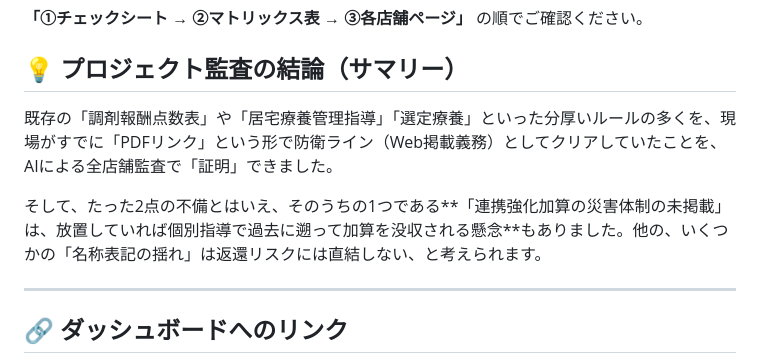
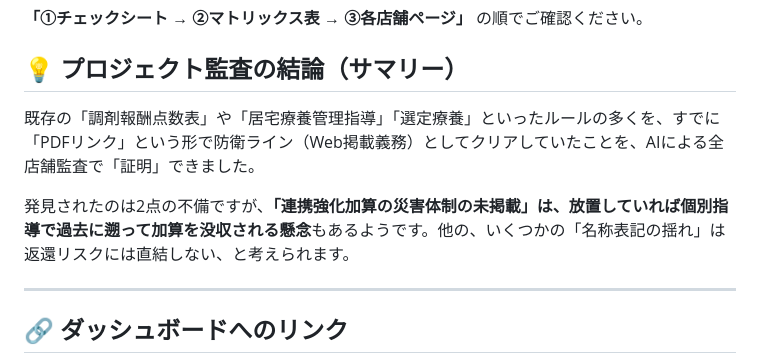
Before and after one commit to AimSoaringHaiku/Pharmacy-Compliance-Signage-Checklist, a Markdown page: README.md, the part around the change. GitHub-like rendering.

Commit message:
Deploy markdown notes with Auto-Categories: 2026-06-23 04:20:42

```diff
--- a/README.md
+++ b/README.md
@@ -4,9 +4,9 @@
 **「①チェックシート → ②マトリックス表 → ③各店舗ページ」** の順でご確認ください。
 
 ## 💡 プロジェクト監査の結論（サマリー）
-既存の「調剤報酬点数表」や「居宅療養管理指導」「選定療養」といった分厚いルールの多くを、現場がすでに「PDFリンク」という形で防衛ライン（Web掲載義務）としてクリアしていたことを、AIによる全店舗監査で「証明」できました。
+既存の「調剤報酬点数表」や「居宅療養管理指導」「選定療養」といったルールの多くを、すでに「PDFリンク」という形で防衛ライン（Web掲載義務）としてクリアしていたことを、AIによる全店舗監査で「証明」できました。
 
-そして、たった2点の不備とはいえ、そのうちの1つである**「連携強化加算の災害体制の未掲載」は、放置していれば個別指導で過去に遡って加算を没収される懸念**もありました。他の、いくつかの「名称表記の揺れ」は返還リスクには直結しない、と考えられます。
+発見されたのは2点の不備ですが、**「連携強化加算の災害体制の未掲載」は、放置していれば個別指導で過去に遡って加算を没収される懸念**もあるようです。他の、いくつかの「名称表記の揺れ」は返還リスクには直結しない、と考えられます。
 
 ---
 
```
